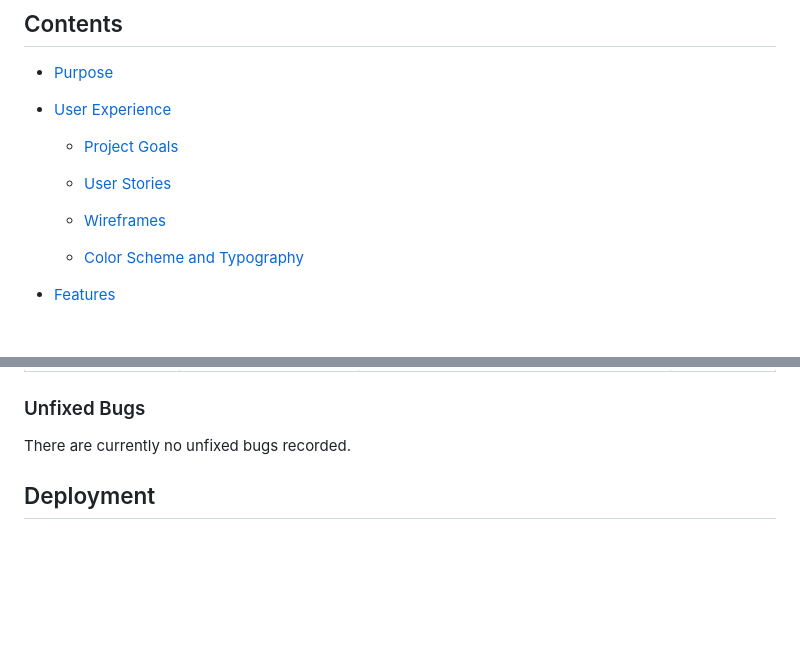
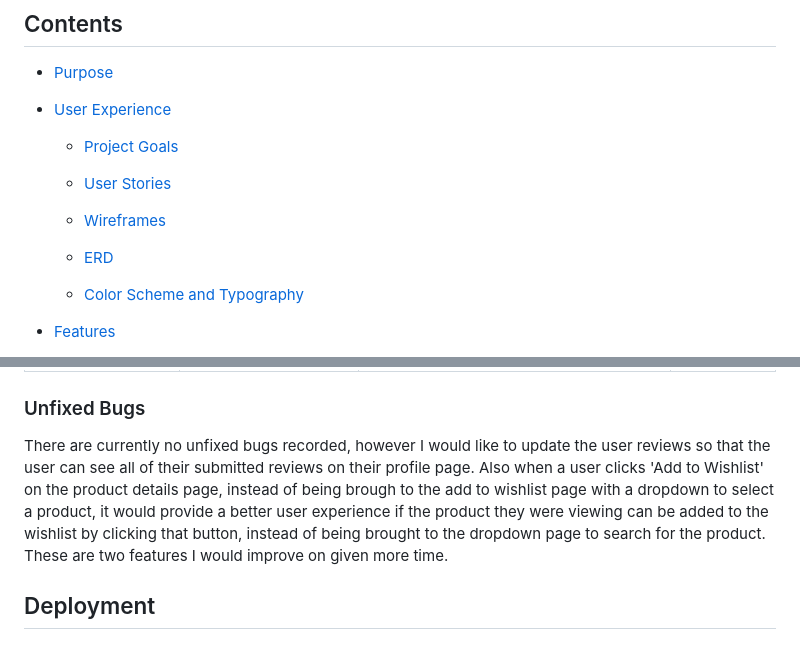
Before and after one commit to DaniCarmo/Florist-p5, a Markdown page: README.md, 2 parts joined by grey strips. Rendered like a GitHub page; blank space fills up the shorter version.

Commit message:
update readme with ERD

```diff
--- a/README.md
+++ b/README.md
@@ -23,6 +23,8 @@ View the live site [here](https://the-happy-florist-5c44ce792179.herokuapp.com/)
    * [User Stories](#user-stories)
 
    * [Wireframes](#wireframes)
+
+   * [ERD](#erd)
 
    * [Color Scheme and Typography](#color-scheme)
 
@@ -612,7 +620,7 @@ Ran each test mentioned in the table below multiple times and each action execut
 
 
 
-There are currently no unfixed bugs recorded.
+There are currently no unfixed bugs recorded, however I would like to update the user reviews so that the user can see all of their submitted reviews on their profile page. Also when a user clicks 'Add to Wishlist' on the product details page, instead of being brough to the add to wishlist page with a dropdown to select a product, it would provide a better user experience if the product they were viewing can be added to the wishlist by clicking that button, instead of being brought to the dropdown page to search for the product. These are two features I would improve on given more time.
 
 
 
```
Also changed, not shown: other parts of README.md (+9 -3 lines).
